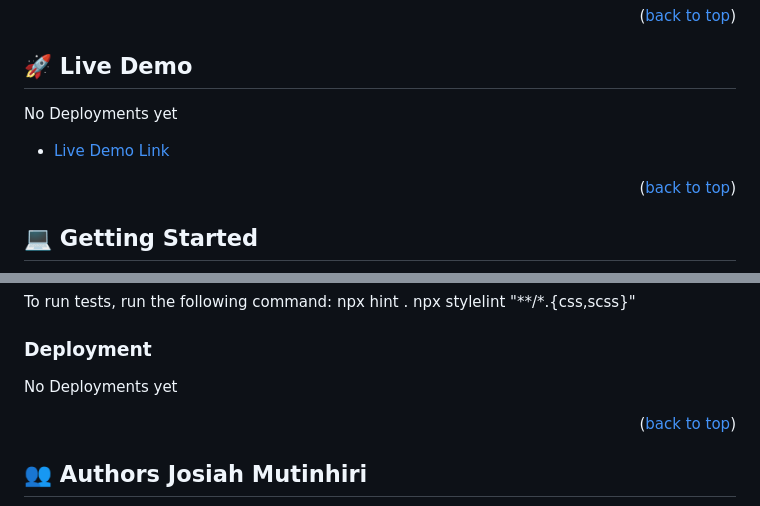
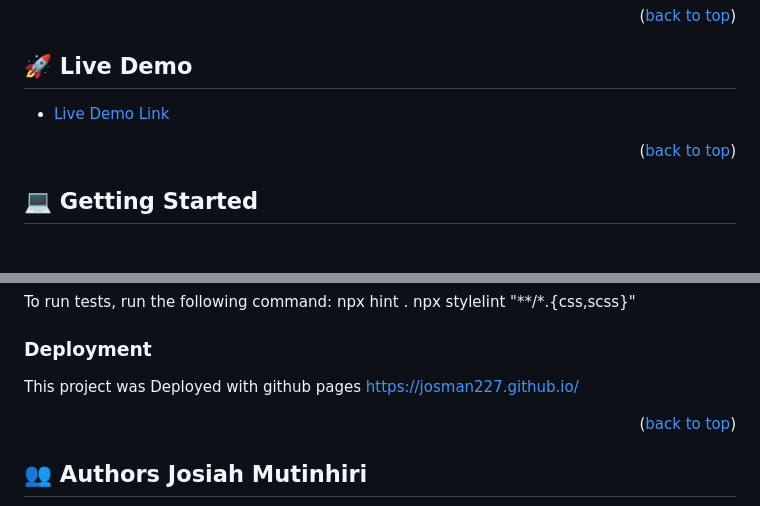
Before and after one commit to josman227/Mobile-Portfolio, a Markdown page: README.md, 2 parts joined by grey strips. GitHub-like rendering; blank space fills up the shorter version.

Commit message:
Update project documentation

```diff
--- a/README.md
+++ b/README.md
@@ -93,9 +93,7 @@ This project was built using HTML and CSS
 
 ## 🚀 Live Demo <a name="live-demo"></a>
 
-No Deployments yet
-
-- [Live Demo Link](https://github.com)
+- [Live Demo Link](https://josman227.github.io/)
 
 <p align="right">(<a href="#readme-top">back to top</a>)</p>
 
@@ -135,7 +133,7 @@ npx hint .
 npx stylelint "**/*.{css,scss}"
 
 ### Deployment
-No Deployments yet
+This project was Deployed with github pages https://josman227.github.io/
 
 <p align="right">(<a href="#readme-top">back to top</a>)</p>
 
```
